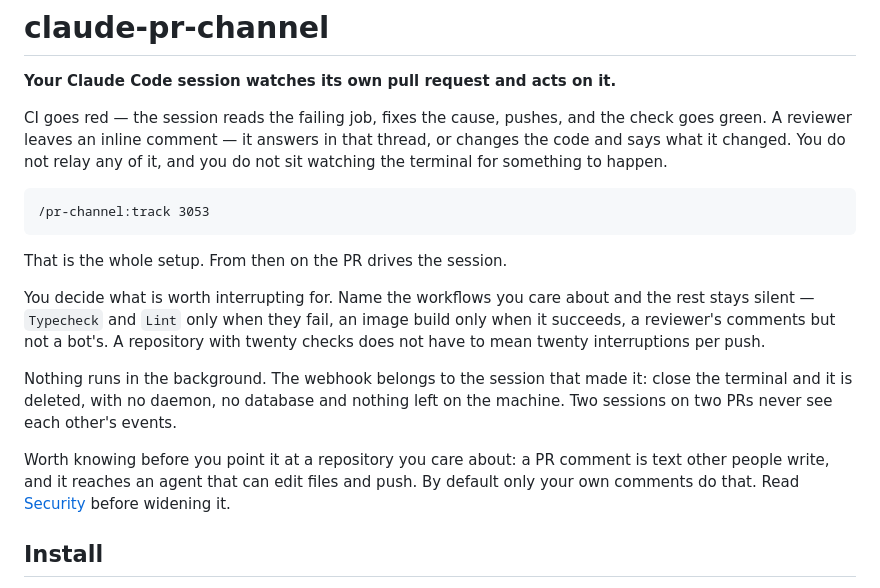
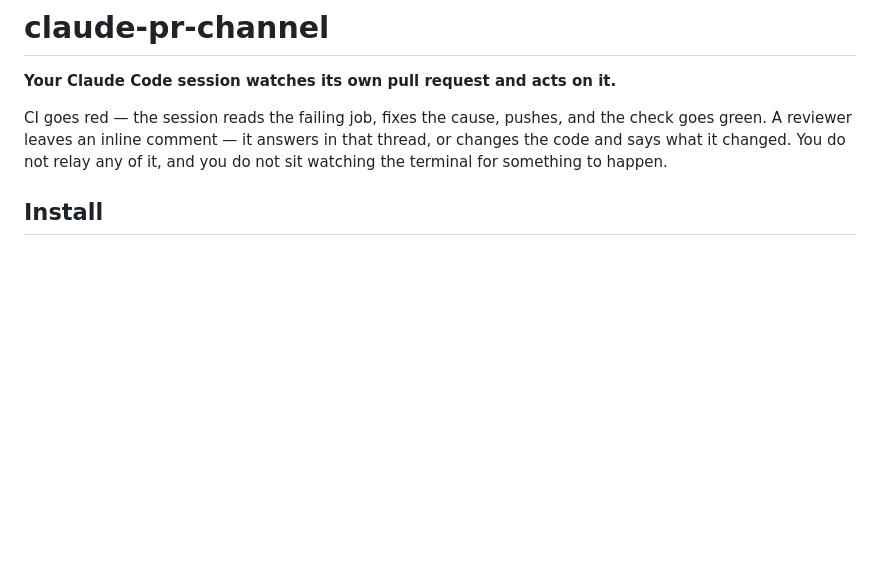
Before and after one commit to denniscual0217/claude-pr-channel, a Markdown page: README.md, the part around the change. GitHub-like rendering; blank space fills up the shorter version.

Commit message:
Trim the intro to the one paragraph that sells it
The rest restated Install, Configuration and Security before a reader had any
reason to care about them.

Co-Authored-By: Claude Opus 5 (1M context) <noreply@anthropic.com>
Claude-Session: https://claude.ai/code/session_01Ts66AJApoVm6fed1bReZ9i

````diff
--- a/README.md
+++ b/README.md
@@ -6,25 +6,6 @@ CI goes red — the session reads the failing job, fixes the cause, pushes, and
 goes green. A reviewer leaves an inline comment — it answers in that thread, or changes
 the code and says what it changed. You do not relay any of it, and you do not sit watching
 the terminal for something to happen.
-
-```
-/pr-channel:track 3053
-```
-
-That is the whole setup. From then on the PR drives the session.
-
-You decide what is worth interrupting for. Name the workflows you care about and the rest
-stays silent — `Typecheck` and `Lint` only when they fail, an image build only when it
-succeeds, a reviewer's comments but not a bot's. A repository with twenty checks does not
-have to mean twenty interruptions per push.
-
-Nothing runs in the background. The webhook belongs to the session that made it: close the
-terminal and it is deleted, with no daemon, no database and nothing left on the machine.
-Two sessions on two PRs never see each other's events.
-
-Worth knowing before you point it at a repository you care about: a PR comment is text
-other people write, and it reaches an agent that can edit files and push. By default only
-your own comments do that. Read [Security](#security) before widening it.
 
 ## Install
 
````
